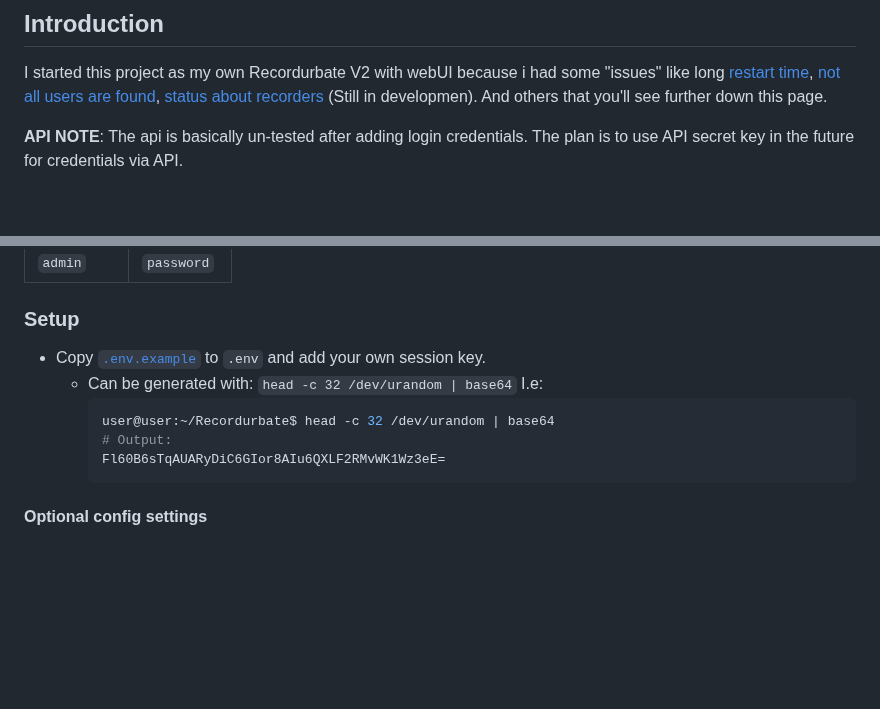
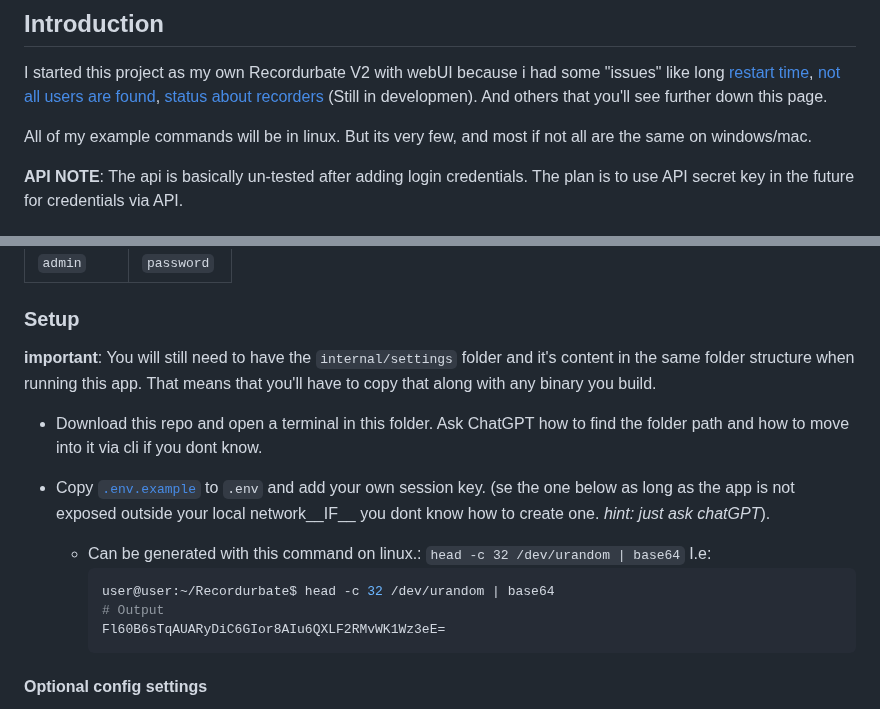
Before and after one commit to tekanoma/GoStreamRecord, a Markdown page: README.md, 2 parts joined by grey strips. Rendered like a GitHub page; blank space fills up the shorter version.

````diff
--- a/README.md
+++ b/README.md
@@ -3,6 +3,8 @@
 ## Introduction
 
 I started this project as my own Recordurbate V2 with webUI because i had some "issues" like long [restart time](https://github.com/oliverjrose99/Recordurbate/issues/77), [not all users are found](https://github.com/oliverjrose99/Recordurbate/issues/76), [status about recorders](https://github.com/oliverjrose99/Recordurbate/issues/75) (Still in developmen). And others that you'll see further down this page.
+
+All of my example commands will be in linux. But its very few, and most if not all are the same on windows/mac.
 
 __API NOTE__: The api is basically un-tested after adding login credentials. The plan is to use API secret key in the future for credentials via API.
 
@@ -31,12 +33,16 @@ __API NOTE__: The api is basically un-tested after adding login credentials. The
 |`admin`| `password`|
 
 ### Setup
-- Copy [`.env.example`](https://github.com/luna-nightbyte/Recordurbate-WebUI/blob/main/.env.example) to `.env` and add your own session key.
-    - Can be generated with: `head -c 32 /dev/urandom | base64`
+__important__: You will still need to have the `internal/settings` folder and it's content in the same folder structure when running this app. That means that you'll have to copy that along with any binary you build.
+
+- Download this repo and open a terminal in this folder. Ask ChatGPT how to find the folder path and how to move into it via cli if you dont know.
+
+- Copy [`.env.example`](https://github.com/luna-nightbyte/Recordurbate-WebUI/blob/main/.env.example) to `.env` and add your own session key. (se the one below as long as the app is not exposed outside your local network__IF__ you dont know how to create one. _hint: just ask chatGPT_).
+    - Can be generated with this command on linux.: `head -c 32 /dev/urandom | base64`
       I.e:
       ```bash
       user@user:~/Recordurbate$ head -c 32 /dev/urandom | base64
-      # Output:
+      # Output
       Fl60B6sTqAUARyDiC6GIor8AIu6QXLF2RMvWK1Wz3eE=
       ```
 
````
